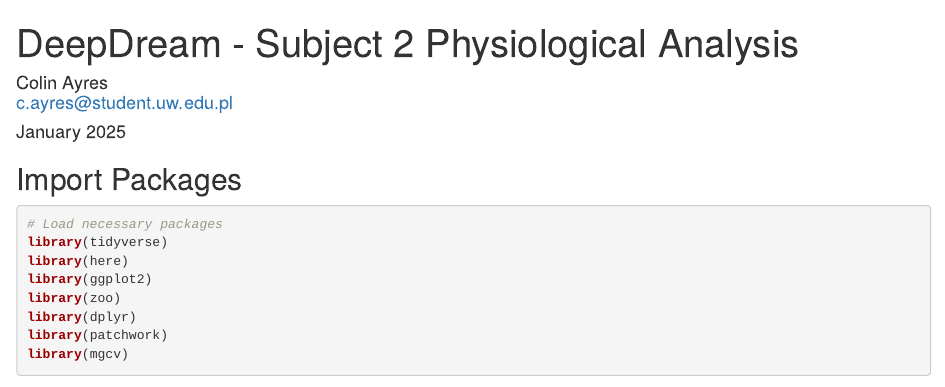
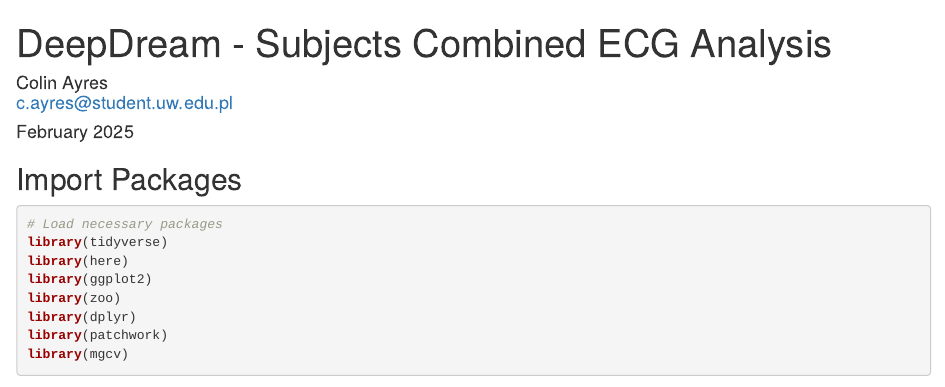
Before and after one commit to chayre/deepdream-analysis, an R Markdown document (deepdream_combined_heart.Rmd): the page in a window 1100 px wide, from its top. Rendered offline with R 4.5, knitr and Pandoc, with nearby package versions; some code elsewhere in the file could not run offline.

Commit message:
Fixed titles

```diff
--- a/deepdream_combined_heart.Rmd
+++ b/deepdream_combined_heart.Rmd
@@ -1,9 +1,9 @@
 ---
-title: "DeepDream - Subject 2 Physiological Analysis"
+title: "DeepDream - Subjects Combined ECG Analysis"
 author:    |
     | Colin Ayres
     | c.ayres@student.uw.edu.pl
-date: "January 2025"
+date: "February 2025"
 output: html_document
 chunk_output_type: console
 ---
```
Also changed, not shown: deepdream_combined_subject_pupil_size.Rmd (+1 -1 lines).
